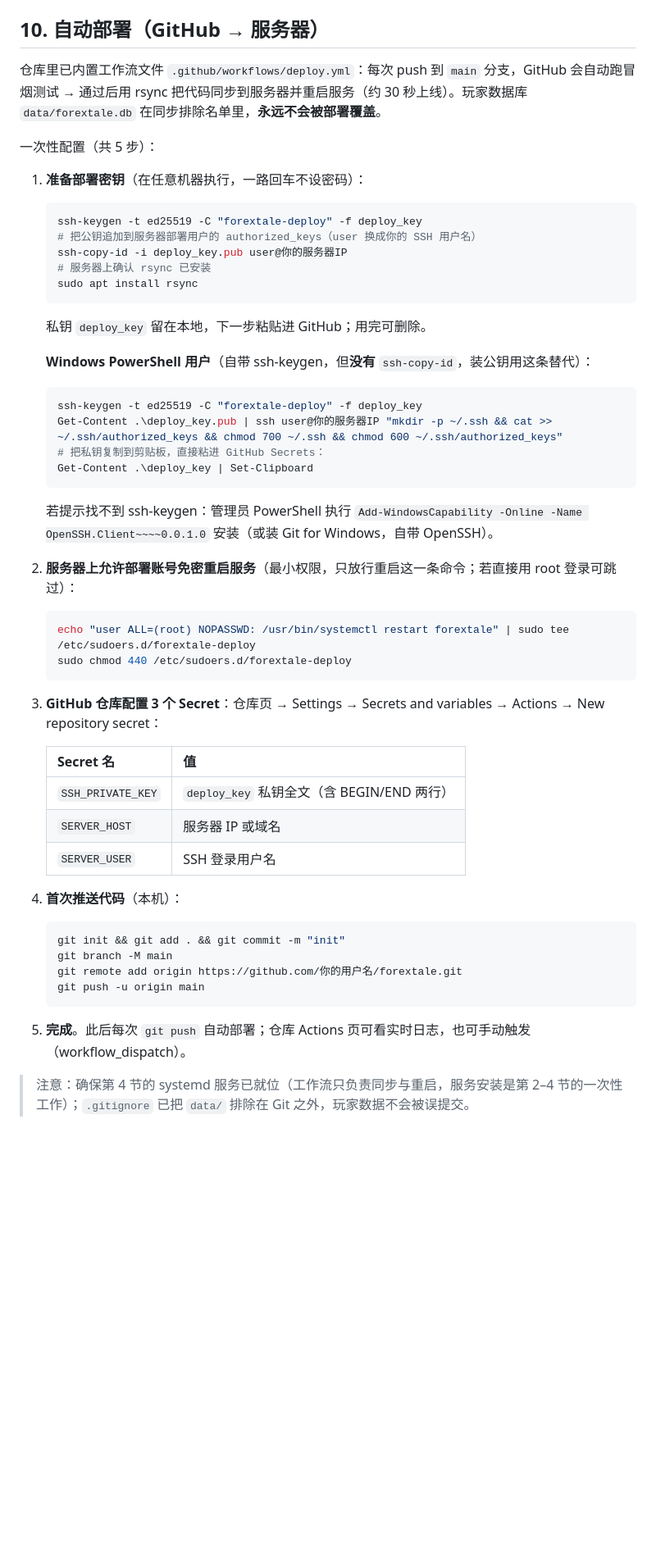
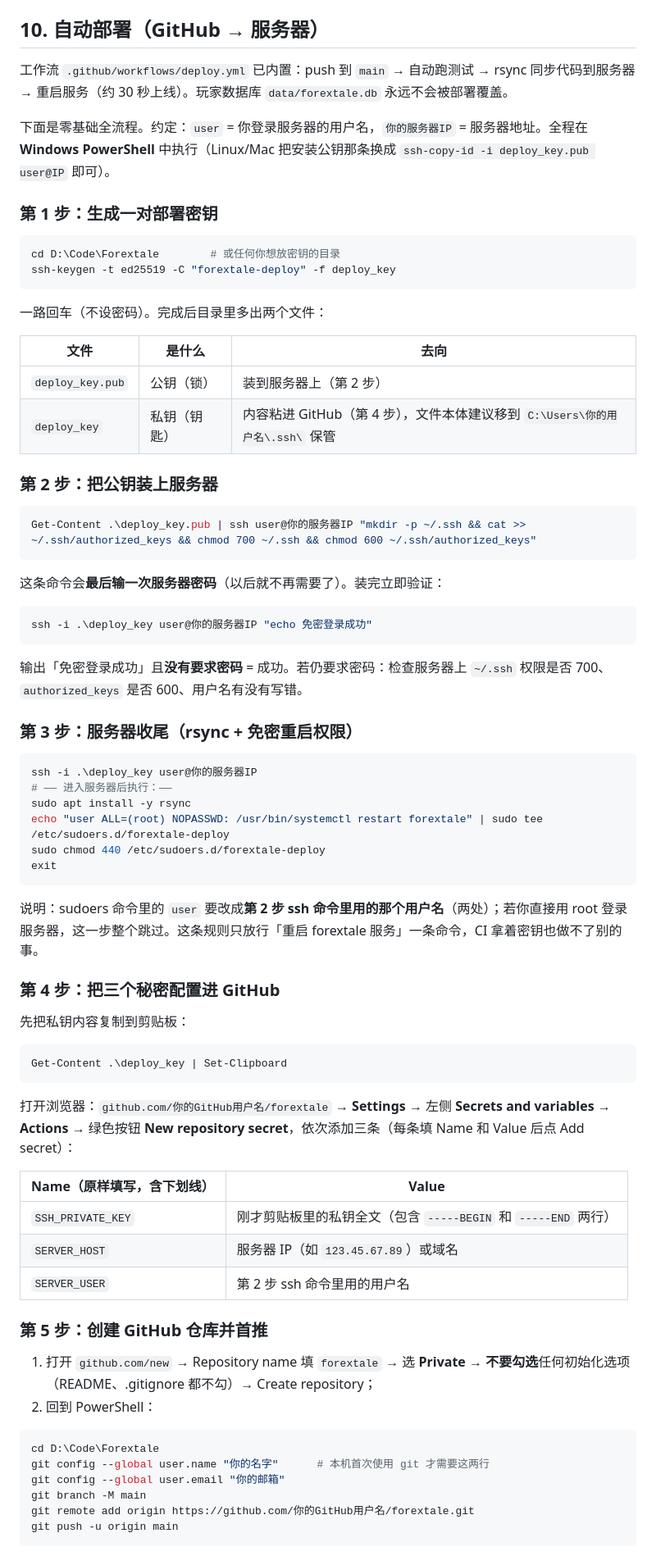
Before and after one commit to dabidai/Forextale, a Markdown page: docs/DEPLOY.md, the part around one of its changes. Shown at 82% size. GitHub-like rendering; blank space fills up the shorter version.

Commit message:
docs: 第 10 节改为零基础全流程部署演示（密钥→装公钥→Secrets→首推→排错表）

````diff
--- a/docs/DEPLOY.md
+++ b/docs/DEPLOY.md
@@ -126,57 +126,78 @@ cp /opt/forextale/data/forextale.db ~/backup/forextale-$(date +%F).db
 
 ## 10. 自动部署（GitHub → 服务器）
 
-仓库里已内置工作流文件 `.github/workflows/deploy.yml`：每次 push 到 `main` 分支，GitHub 会自动跑冒烟测试 → 通过后用 rsync 把代码同步到服务器并重启服务（约 30 秒上线）。玩家数据库 `data/forextale.db` 在同步排除名单里，**永远不会被部署覆盖**。
+工作流 `.github/workflows/deploy.yml` 已内置：push 到 `main` → 自动跑测试 → rsync 同步代码到服务器 → 重启服务（约 30 秒上线）。玩家数据库 `data/forextale.db` 永远不会被部署覆盖。
 
-一次性配置（共 5 步）：
+下面是零基础全流程。约定：`user` = 你登录服务器的用户名，`你的服务器IP` = 服务器地址。全程在 **Windows PowerShell** 中执行（Linux/Mac 把安装公钥那条换成 `ssh-copy-id -i deploy_key.pub user@IP` 即可）。
 
-1. **准备部署密钥**（在任意机器执行，一路回车不设密码）：
+### 第 1 步：生成一对部署密钥
 
-   ```bash
-   ssh-keygen -t ed25519 -C "forextale-deploy" -f deploy_key
-   # 把公钥追加到服务器部署用户的 authorized_keys（user 换成你的 SSH 用户名）
-   ssh-copy-id -i deploy_key.pub user@你的服务器IP
-   # 服务器上确认 rsync 已安装
-   sudo apt install rsync
-   ```
+```powershell
+cd D:\Code\Forextale        # 或任何你想放密钥的目录
+ssh-keygen -t ed25519 -C "forextale-deploy" -f deploy_key
+```
 
-   私钥 `deploy_key` 留在本地，下一步粘贴进 GitHub；用完可删除。
+一路回车（不设密码）。完成后目录里多出两个文件：
 
-   **Windows PowerShell 用户**（自带 ssh-keygen，但**没有** `ssh-copy-id`，装公钥用这条替代）：
+| 文件 | 是什么 | 去向 |
+|---|---|---|
+| `deploy_key.pub` | 公钥（锁） | 装到服务器上（第 2 步） |
+| `deploy_key` | 私钥（钥匙） | 内容粘进 GitHub（第 4 步），文件本体建议移到 `C:\Users\你的用户名\.ssh\` 保管 |
 
-   ```powershell
-   ssh-keygen -t ed25519 -C "forextale-deploy" -f deploy_key
-   Get-Content .\deploy_key.pub | ssh user@你的服务器IP "mkdir -p ~/.ssh && cat >> ~/.ssh/authorized_keys && chmod 700 ~/.ssh && chmod 600 ~/.ssh/authorized_keys"
-   # 把私钥复制到剪贴板，直接粘进 GitHub Secrets：
-   Get-Content .\deploy_key | Set-Clipboard
-   ```
+### 第 2 步：把公钥装上服务器
 
-   若提示找不到 ssh-keygen：管理员 PowerShell 执行 `Add-WindowsCapability -Online -Name OpenSSH.Client~~~~0.0.1.0` 安装（或装 Git for Windows，自带 OpenSSH）。
+```powershell
+Get-Content .\deploy_key.pub | ssh user@你的服务器IP "mkdir -p ~/.ssh && cat >> ~/.ssh/authorized_keys && chmod 700 ~/.ssh && chmod 600 ~/.ssh/authorized_keys"
+```
 
-2. **服务器上允许部署账号免密重启服务**（最小权限，只放行重启这一条命令；若直接用 root 登录可跳过）：
+这条命令会**最后输一次服务器密码**（以后就不再需要了）。装完立即验证：
 
-   ```bash
-   echo "user ALL=(root) NOPASSWD: /usr/bin/systemctl restart forextale" | sudo tee /etc/sudoers.d/forextale-deploy
-   sudo chmod 440 /etc/sudoers.d/forextale-deploy
-   ```
+```powershell
+ssh -i .\deploy_key user@你的服务器IP "echo 免密登录成功"
+```
 
-3. **GitHub 仓库配置 3 个 Secret**：仓库页 → Settings → Secrets and variables → Actions → New repository secret：
+输出「免密登录成功」且**没有要求密码** = 成功。若仍要求密码：检查服务器上 `~/.ssh` 权限是否 700、`authorized_keys` 是否 600、用户名有没有写错。
 
-   | Secret 名 | 值 |
-   |---|---|
-   | `SSH_PRIVATE_KEY` | `deploy_key` 私钥全文（含 BEGIN/END 两行） |
-   | `SERVER_HOST` | 服务器 IP 或域名 |
-   | `SERVER_USER` | SSH 登录用户名 |
+### 第 3 步：服务器收尾（rsync + 免密重启权限）
 
-4. **首次推送代码**（本机）：
+```powershell
+ssh -i .\deploy_key user@你的服务器IP
+# —— 进入服务器后执行：——
+sudo apt install -y rsync
+echo "user ALL=(root) NOPASSWD: /usr/bin/systemctl restart forextale" | sudo tee /etc/sudoers.d/forextale-deploy
+sudo chmod 440 /etc/sudoers.d/forextale-deploy
+exit
+```
 
-   ```bash
-   git init && git add . && git commit -m "init"
-   git branch -M main
-   git remote add origin https://github.com/你的用户名/forextale.git
-   git push -u origin main
-   ```
+说明：sudoers 命令里的 `user` 要改成**第 2 步 ssh 命令里用的那个用户名**（两处）；若你直接用 root 登录服务器，这一步整个跳过。这条规则只放行「重启 forextale 服务」一条命令，CI 拿着密钥也做不了别的事。
 
-5. **完成**。此后每次 `git push` 自动部署；仓库 Actions 页可看实时日志，也可手动触发（workflow_dispatch）。
+### 第 4 步：把三个秘密配置进 GitHub
 
-> 注意：确保第 4 节的 systemd 服务已就位（工作流只负责同步与重启，服务安装是第 2–4 节的一次性工作）；`.gitignore` 已把 `data/` 排除在 Git 之外，玩家数据不会被误提交。
+先把私钥内容复制到剪贴板：
+
+```powershell
+Get-Content .\deploy_key | Set-Clipboard
+```
+
+打开浏览器：`github.com/你的GitHub用户名/forextale` → **Settings** → 左侧 **Secrets and variables** → **Actions** → 绿色按钮 **New repository secret**，依次添加三条（每条填 Name 和 Value 后点 Add secret）：
+
+| Name（原样填写，含下划线） | Value |
+|---|---|
+| `SSH_PRIVATE_KEY` | 刚才剪贴板里的私钥全文（包含 `-----BEGIN` 和 `-----END` 两行） |
+| `SERVER_HOST` | 服务器 IP（如 `123.45.67.89`）或域名 |
+| `SERVER_USER` | 第 2 步 ssh 命令里用的用户名 |
+
+### 第 5 步：创建 GitHub 仓库并首推
+
+1. 打开 `github.com/new` → Repository name 填 `forextale` → 选 **Private** → **不要勾选**任何初始化选项（README、.gitignore 都不勾）→ Create repository；
+2. 回到 PowerShell：
+
+```powershell
+cd D:\Code\Forextale
+git config --global user.name "你的名字"      # 本机首次使用 git 才需要这两行
+git config --global user.email "你的邮箱"
+git branch -M main
+git remote add origin https://github.com/你的GitHub用户名/forextale.git
+git push -u origin main
+```
+
````
Also changed, not shown: other parts of docs/DEPLOY.md (+20 -0 lines).
